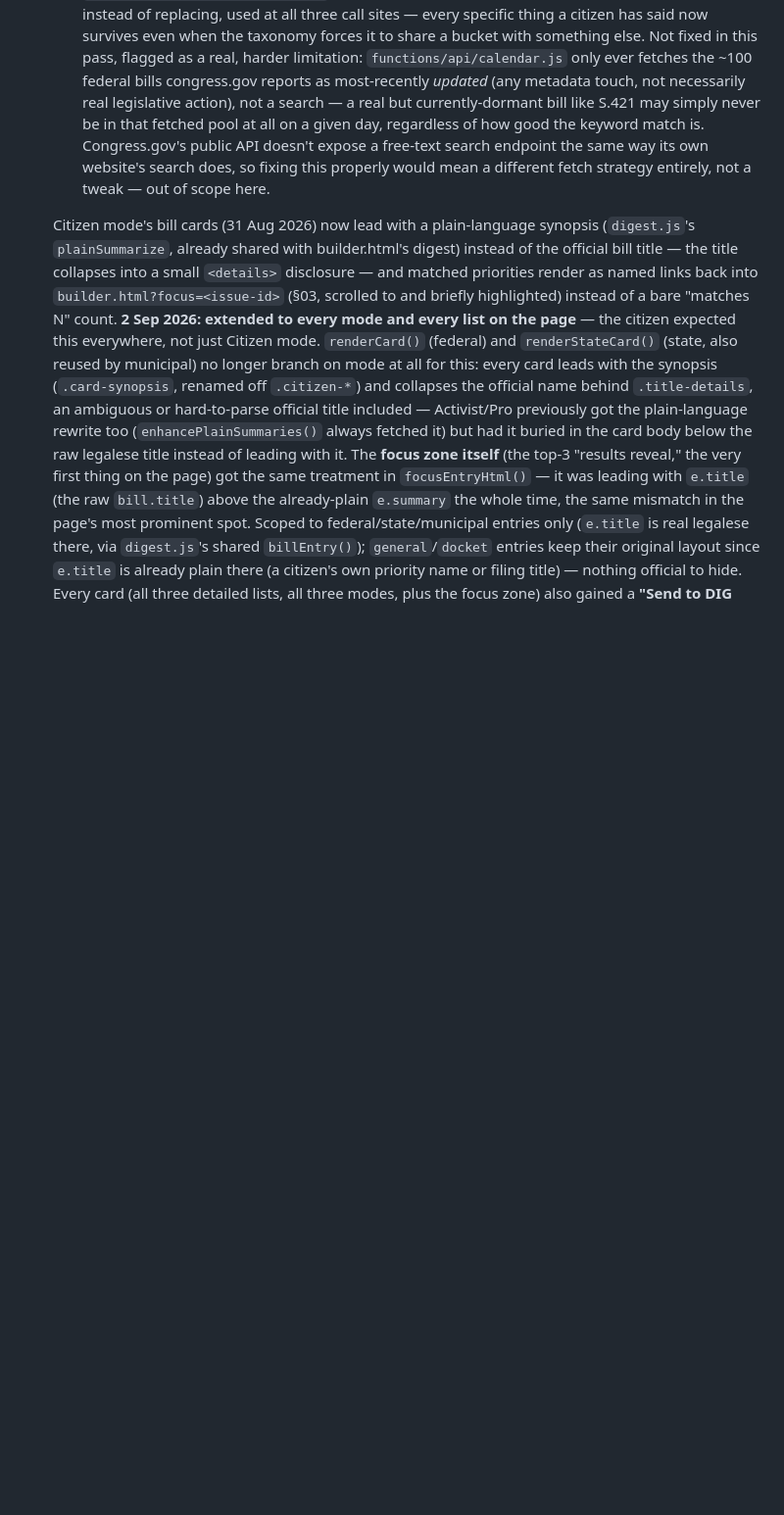
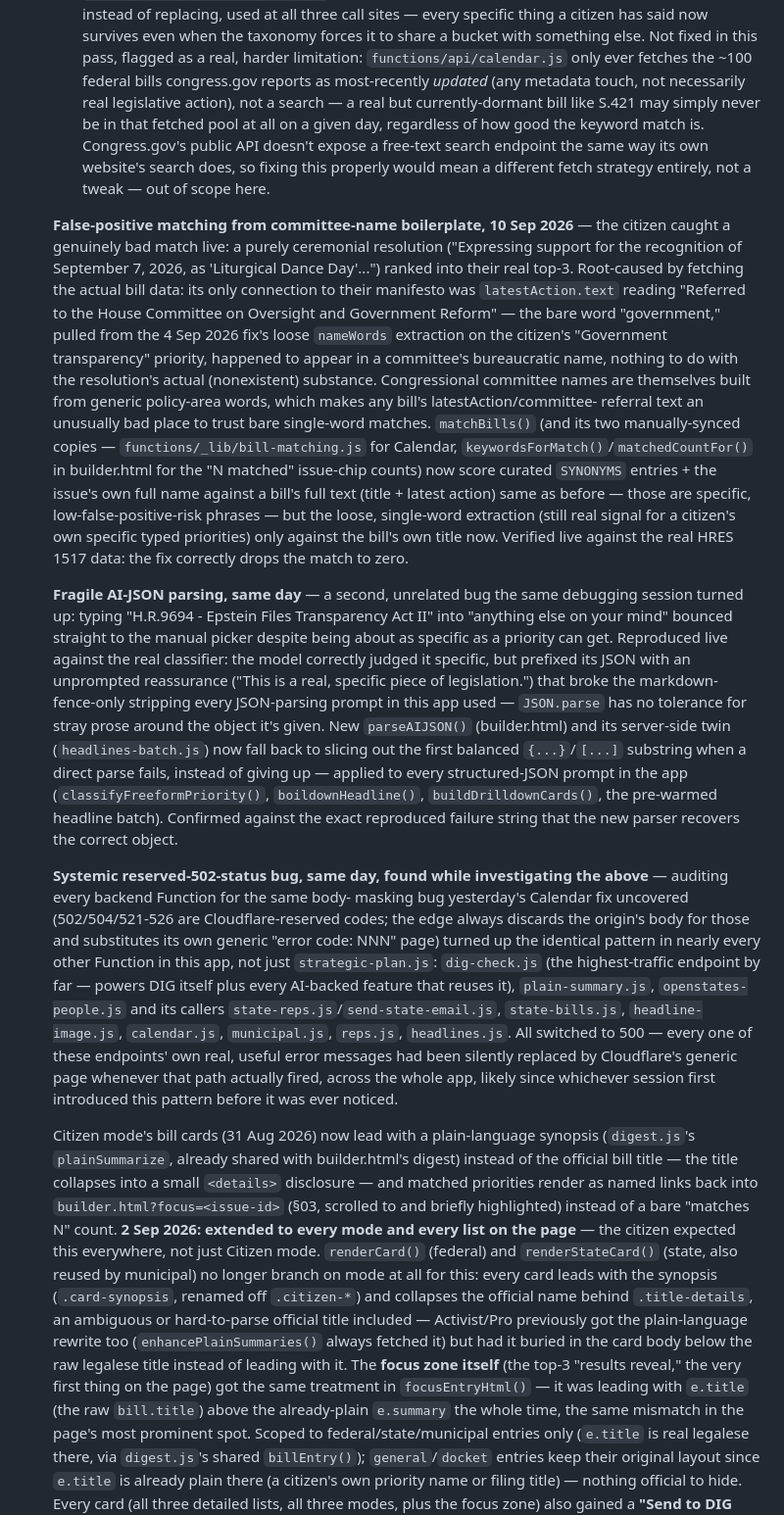
Before and after one commit to MickYorg/CiViXRepo, a Markdown page: CLAUDE.md, the part around the change. Shown at 98% size. Rendered like a GitHub page; blank space fills up the shorter version.

Commit message:
Document the matching, JSON-parsing, and systemic-502 fixes in CLAUDE.md
Co-Authored-By: Claude Sonnet 5 <noreply@anthropic.com>
Claude-Session: https://claude.ai/code/session_011xKWdgdgGRCGcmsjDsK7C5

```diff
--- a/CLAUDE.md
+++ b/CLAUDE.md
@@ -578,6 +578,66 @@ see "Deliberately not yet done" below for why.
   endpoint the same way its own website's search does, so fixing this
   properly would mean a different fetch strategy entirely, not a tweak —
   out of scope here.
+
+  **False-positive matching from committee-name boilerplate, 10 Sep
+  2026** — the citizen caught a genuinely bad match live: a purely
+  ceremonial resolution ("Expressing support for the recognition of
+  September 7, 2026, as 'Liturgical Dance Day'...") ranked into their
+  real top-3. Root-caused by fetching the actual bill data: its only
+  connection to their manifesto was `latestAction.text` reading
+  "Referred to the House Committee on Oversight and Government Reform"
+  — the bare word "government," pulled from the 4 Sep 2026 fix's loose
+  `nameWords` extraction on the citizen's "Government transparency"
+  priority, happened to appear in a committee's bureaucratic name,
+  nothing to do with the resolution's actual (nonexistent) substance.
+  Congressional committee names are themselves built from generic
+  policy-area words, which makes any bill's latestAction/committee-
+  referral text an unusually bad place to trust bare single-word
+  matches. `matchBills()` (and its two manually-synced copies —
+  `functions/_lib/bill-matching.js` for Calendar,
+  `keywordsForMatch()`/`matchedCountFor()` in builder.html for the "N
+  matched" issue-chip counts) now score curated `SYNONYMS` entries + the
+  issue's own full name against a bill's full text (title + latest
+  action) same as before — those are specific, low-false-positive-risk
+  phrases — but the loose, single-word extraction (still real signal for
+  a citizen's own specific typed priorities) only against the bill's own
+  title now. Verified live against the real HRES 1517 data: the fix
+  correctly drops the match to zero.
+
+  **Fragile AI-JSON parsing, same day** — a second, unrelated bug the
+  same debugging session turned up: typing "H.R.9694 - Epstein Files
+  Transparency Act II" into "anything else on your mind" bounced
+  straight to the manual picker despite being about as specific as a
+  priority can get. Reproduced live against the real classifier: the
+  model correctly judged it specific, but prefixed its JSON with an
+  unprompted reassurance ("This is a real, specific piece of
+  legislation.") that broke the markdown-fence-only stripping every
+  JSON-parsing prompt in this app used — `JSON.parse` has no tolerance
+  for stray prose around the object it's given. New `parseAIJSON()`
+  (builder.html) and its server-side twin (`headlines-batch.js`) now
+  fall back to slicing out the first balanced `{...}`/`[...]` substring
+  when a direct parse fails, instead of giving up — applied to every
+  structured-JSON prompt in the app (`classifyFreeformPriority()`,
+  `boildownHeadline()`, `buildDrilldownCards()`, the pre-warmed headline
+  batch). Confirmed against the exact reproduced failure string that the
+  new parser recovers the correct object.
+
+  **Systemic reserved-502-status bug, same day, found while investigating
+  the above** — auditing every backend Function for the same body-
+  masking bug yesterday's Calendar fix uncovered (502/504/521-526 are
+  Cloudflare-reserved codes; the edge always discards the origin's body
+  for those and substitutes its own generic "error code: NNN" page)
+  turned up the identical pattern in nearly every other Function in this
+  app, not just `strategic-plan.js`: `dig-check.js` (the highest-traffic
+  endpoint by far — powers DIG itself plus every AI-backed feature that
+  reuses it), `plain-summary.js`, `openstates-people.js` and its callers
+  `state-reps.js`/`send-state-email.js`, `state-bills.js`,
+  `headline-image.js`, `calendar.js`, `municipal.js`, `reps.js`,
+  `headlines.js`. All switched to 500 — every one of these endpoints'
+  own real, useful error messages had been silently replaced by
+  Cloudflare's generic page whenever that path actually fired, across
+  the whole app, likely since whichever session first introduced this
+  pattern before it was ever noticed.
 
   Citizen mode's bill cards (31 Aug 2026) now lead with a plain-language
   synopsis (`digest.js`'s `plainSummarize`, already shared with
```
